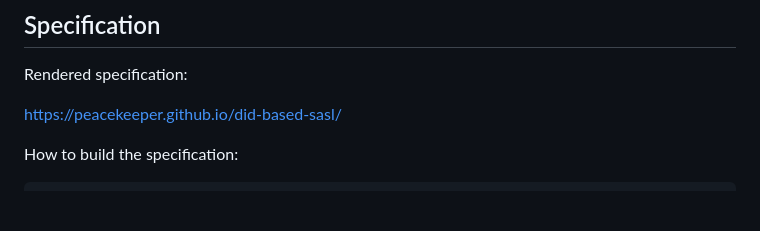
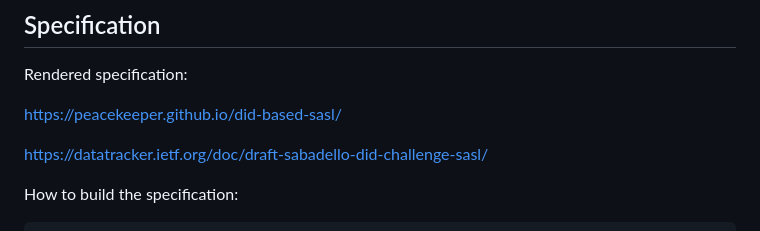
Before and after one commit to peacekeeper/did-based-sasl, a Markdown page: README.md, the part around the change. Rendered like a GitHub page; blank space fills up the shorter version.

Commit message:
Add link to public submission

```diff
--- a/README.md
+++ b/README.md
@@ -27,6 +27,8 @@ email account, IRC server, XMPP server, etc. using your DID, which can improve b
 Rendered specification:
 
 https://peacekeeper.github.io/did-based-sasl/
+
+https://datatracker.ietf.org/doc/draft-sabadello-did-challenge-sasl/
 
 How to build the specification:
 
```
